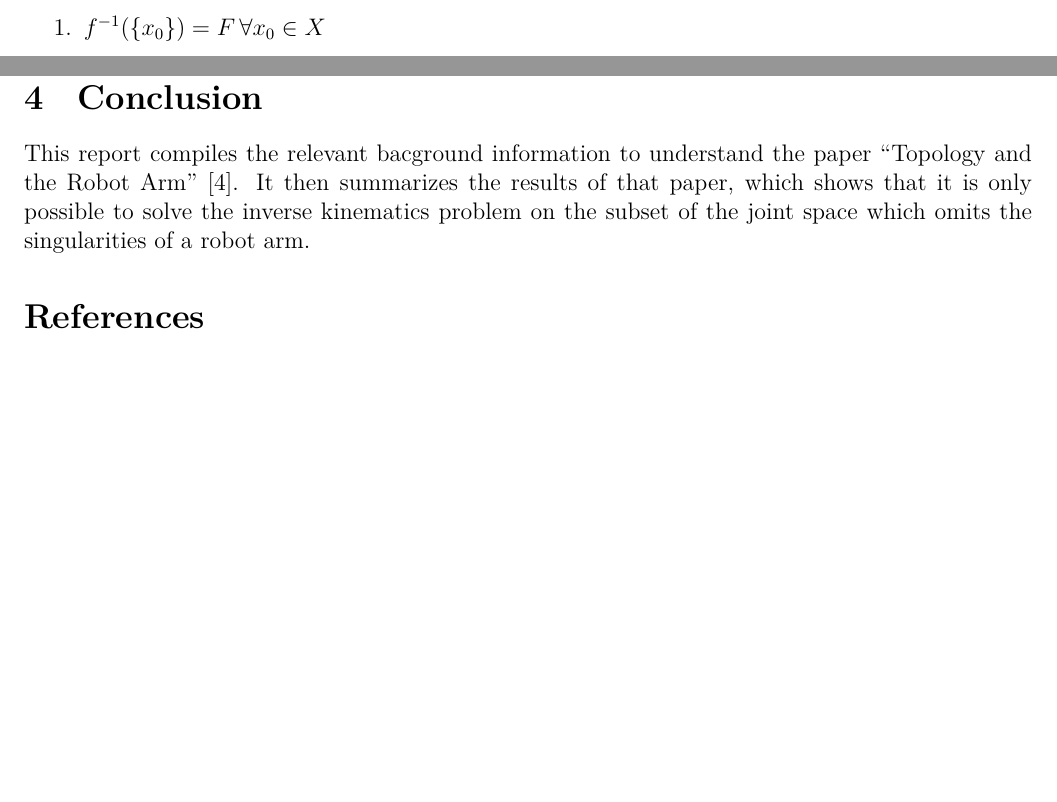
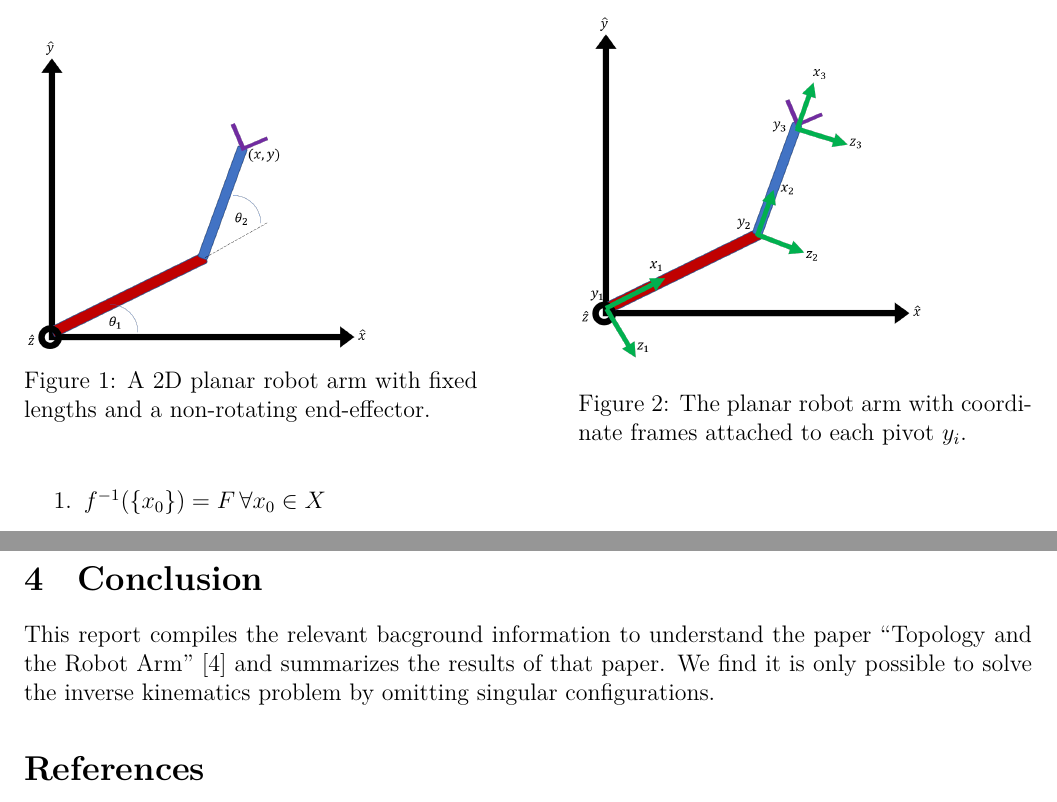
Before and after one commit to adanmoran/mat327-latex, a LaTeX document (main.tex): two parts of pages 2 and 6 of 6, joined at a grey line, cut at the place of the change, the shorter picture padded with empty space. Compiled offline with XeLaTeX.

Commit message:
Finished the first draft completely

```diff
--- a/main.tex
+++ b/main.tex
@@ -16,6 +16,10 @@
 \usepackage{amssymb}
 \usepackage{mathtools}
 \usepackage{amsthm}
+
+%---------- Minipage ----------%
+\usepackage{graphicx}
+\usepackage{caption}
 
 % Define theorem styles
 \newtheorem{thm}{Theorem}
@@ -104,6 +104,21 @@ done using the topology of the robot's configuration space
 This report will cover the relevant background required to understand
 ``Topology and the Robot Arm",
 and will summarize the results of the paper.
+
+\begin{figure}
+    \centering
+    \begin{minipage}{.45\textwidth}
+        \includegraphics[width=0.8\linewidth]{images/robot-arm.png}
+        \captionof{figure}{A 2D planar robot arm with fixed lengths and a
+        non-rotating end-effector.}\label{fig:2-link-arm}
+    \end{minipage}
+    \hfill
+    \begin{minipage}{.45\textwidth}
+        \includegraphics[width=0.8\linewidth]{images/robot-arm-frames.png}
+        \captionof{figure}{The planar robot arm with coordinate frames attached to each pivot
+    \(y_i\).}\label{fig:planar-singular-frames}
+    \end{minipage}
+\end{figure}
 
 \section{Relevant Background}
 This section covers definitions, notation, and results that are required to
@@ -475,9 +485,9 @@ kinematics problem can be solved.
 \section{Conclusion}
 This report compiles the relevant bacground information to understand the paper
 ``Topology and the Robot Arm"
-\cite{topology-robot-arm}. It then summarizes the results of that paper, which
-shows that it is only possible to solve the inverse kinematics problem on the
-subset of the joint space which omits the singularities of a robot arm.
+\cite{topology-robot-arm} and summarizes the results of that paper.
+We find it is only possible to solve the inverse kinematics problem
+by omitting singular configurations.
 
 %---------- Bibliography ----------%
 %\newpage
```
Also changed, not shown: main.tex (21 more changed lines). Lines whose indentation alone changed are shown as unchanged.
